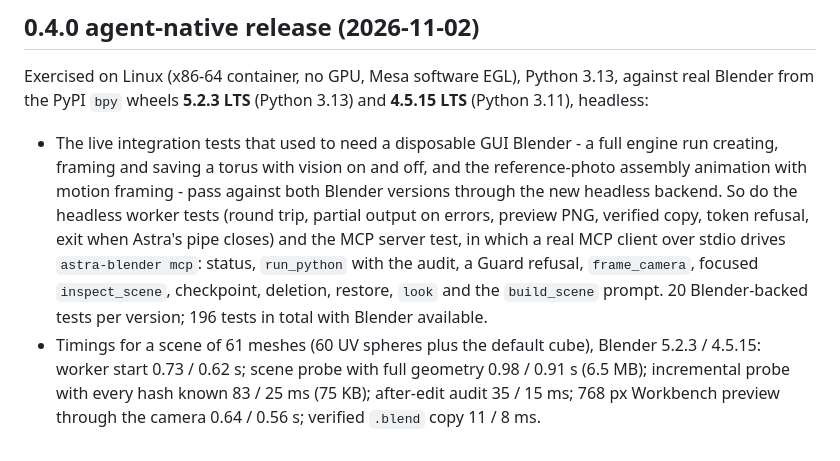
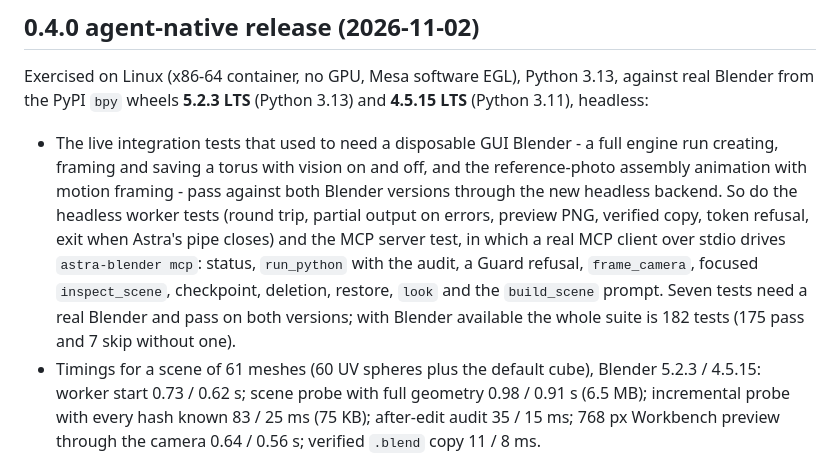
Before and after one commit to AleBrito124356/astra-blender-harness, a Markdown page: docs/validation.md, the part around the change. Rendered like a GitHub page.

Commit message:
validation: exact test counts

```diff
--- a/docs/validation.md
+++ b/docs/validation.md
@@ -46,7 +46,7 @@ Exercised against a live Blender 5.2.1 LTS session with 54 objects (a house, a c
 
 Exercised on Linux (x86-64 container, no GPU, Mesa software EGL), Python 3.13, against real Blender from the PyPI `bpy` wheels **5.2.3 LTS** (Python 3.13) and **4.5.15 LTS** (Python 3.11), headless:
 
-- The live integration tests that used to need a disposable GUI Blender - a full engine run creating, framing and saving a torus with vision on and off, and the reference-photo assembly animation with motion framing - pass against both Blender versions through the new headless backend. So do the headless worker tests (round trip, partial output on errors, preview PNG, verified copy, token refusal, exit when Astra's pipe closes) and the MCP server test, in which a real MCP client over stdio drives `astra-blender mcp`: status, `run_python` with the audit, a Guard refusal, `frame_camera`, focused `inspect_scene`, checkpoint, deletion, restore, `look` and the `build_scene` prompt. 20 Blender-backed tests per version; 196 tests in total with Blender available.
+- The live integration tests that used to need a disposable GUI Blender - a full engine run creating, framing and saving a torus with vision on and off, and the reference-photo assembly animation with motion framing - pass against both Blender versions through the new headless backend. So do the headless worker tests (round trip, partial output on errors, preview PNG, verified copy, token refusal, exit when Astra's pipe closes) and the MCP server test, in which a real MCP client over stdio drives `astra-blender mcp`: status, `run_python` with the audit, a Guard refusal, `frame_camera`, focused `inspect_scene`, checkpoint, deletion, restore, `look` and the `build_scene` prompt. Seven tests need a real Blender and pass on both versions; with Blender available the whole suite is 182 tests (175 pass and 7 skip without one).
 - Timings for a scene of 61 meshes (60 UV spheres plus the default cube), Blender 5.2.3 / 4.5.15: worker start 0.73 / 0.62 s; scene probe with full geometry 0.98 / 0.91 s (6.5 MB); incremental probe with every hash known 83 / 25 ms (75 KB); after-edit audit 35 / 15 ms; 768 px Workbench preview through the camera 0.64 / 0.56 s; verified `.blend` copy 11 / 8 ms.
 - Real agent-loop output, captured from a headless 5.2.3 session through the MCP server: adding a sphere outside the frame reported `outside_frame`, `cropped_bounds` and `no_material` as new; `frame_camera` then reported the two framing problems resolved and `no_material` still open (quoted in [agents.md](agents.md)).
 - The socket backend was exercised against a replica of the Blender MCP add-on's protocol (unframed JSON objects, replies split across writes, 3 MB replies with unbalanced braces inside strings, error payloads with tracebacks, a reply arriving after its timeout, screenshots written to a file). It was **not** run against a GUI Blender in this release; the add-on refuses to start in background mode, and no GUI Blender was available.
```
